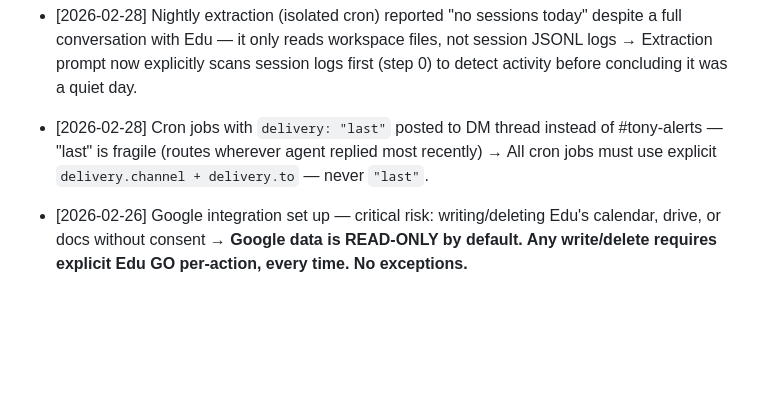
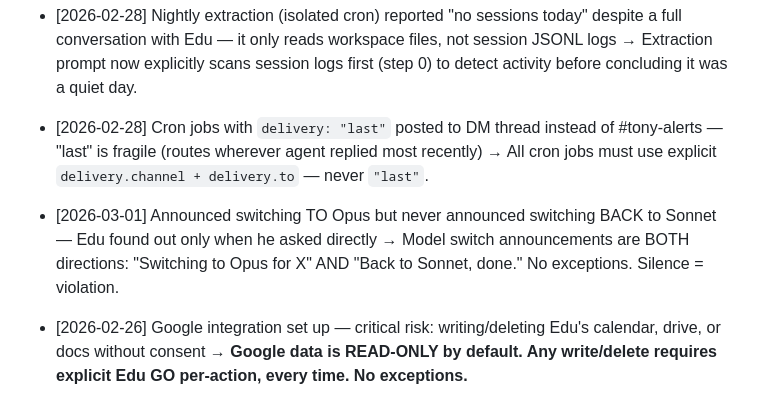
Before and after one commit to edu-blip/edu-openclaw-server-backup, a Markdown page: REGRESSIONS.md, the part around the change. Drawn GitHub-style; blank space fills up the shorter version.

Commit message:
regression: log model switch transparency failure — must announce both switch-to and switch-back

```diff
--- a/REGRESSIONS.md
+++ b/REGRESSIONS.md
@@ -17,6 +17,7 @@ Format: `[YYYY-MM-DD] What went wrong → Rule`
 - [2026-02-27] Used `channel` instead of `target` in message react tool → Correct syntax: `action=react, target=<channelId>, messageId=<ts>, emoji=<name>`. Always use `target`, never `channel`.
 - [2026-02-28] Nightly extraction (isolated cron) reported "no sessions today" despite a full conversation with Edu — it only reads workspace files, not session JSONL logs → Extraction prompt now explicitly scans session logs first (step 0) to detect activity before concluding it was a quiet day.
 - [2026-02-28] Cron jobs with `delivery: "last"` posted to DM thread instead of #tony-alerts — "last" is fragile (routes wherever agent replied most recently) → All cron jobs must use explicit `delivery.channel + delivery.to` — never `"last"`.
+- [2026-03-01] Announced switching TO Opus but never announced switching BACK to Sonnet — Edu found out only when he asked directly → Model switch announcements are BOTH directions: "Switching to Opus for X" AND "Back to Sonnet, done." No exceptions. Silence = violation.
 
 - [2026-02-26] Google integration set up — critical risk: writing/deleting Edu's calendar, drive, or docs without consent → **Google data is READ-ONLY by default. Any write/delete requires explicit Edu GO per-action, every time. No exceptions.**
 
```
